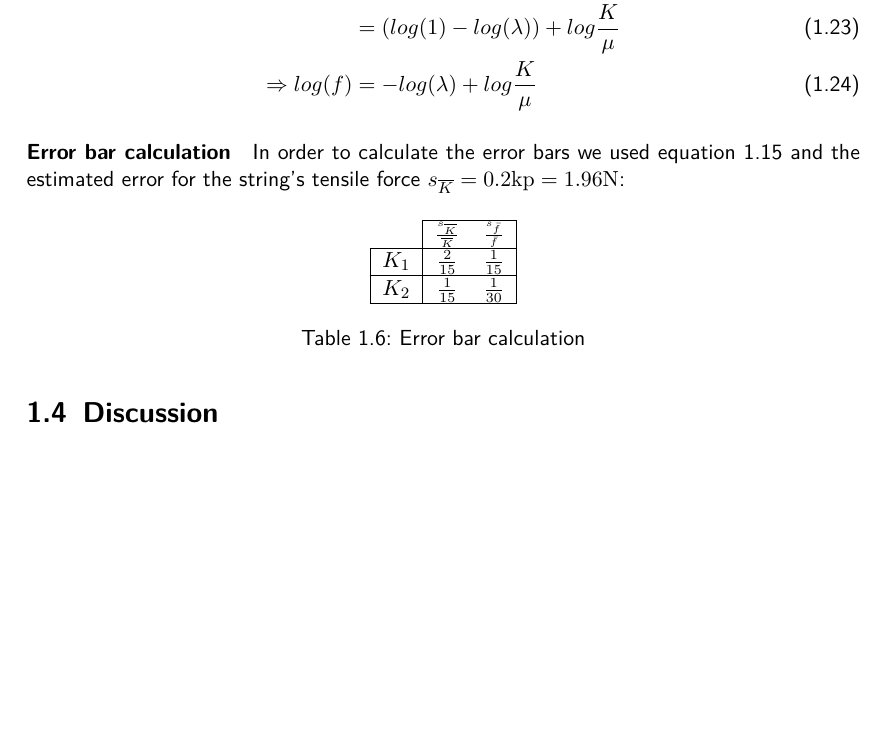
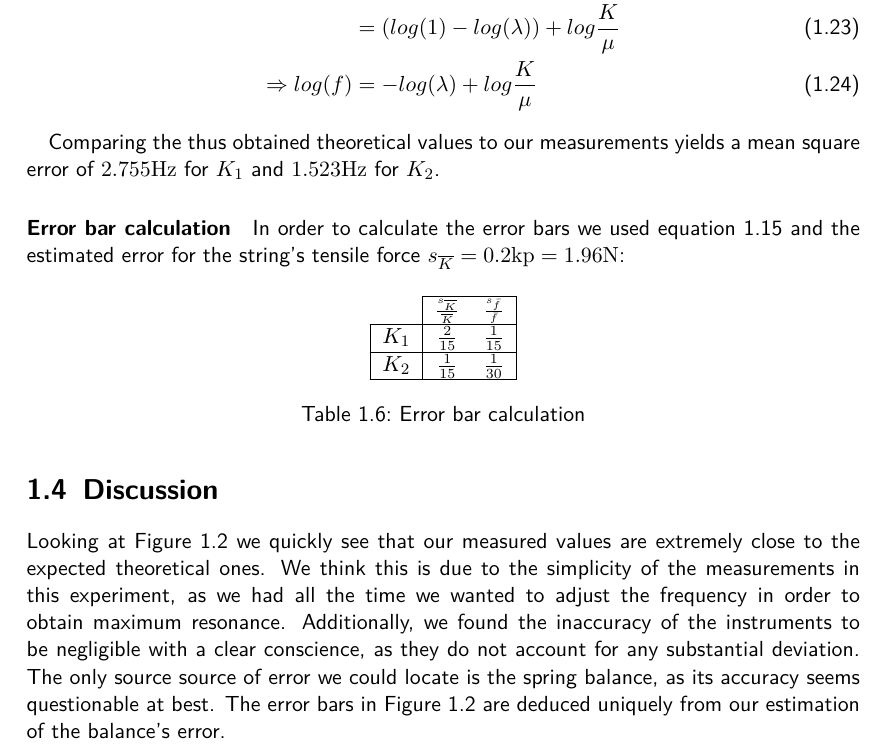
Before and after one commit to HappyEmu/physics-reports, a LaTeX document (exp2/report/report2.tex): part of page 8 of 9, cut so that both start at the same text, the shorter picture padded with empty space. Compiled offline with pdfLaTeX.

Commit message:
added discussion (CAUTION)
May have fucked things up with git and texmaker... please check
everything is where it should be

```diff
--- a/exp2/report/report2.tex
+++ b/exp2/report/report2.tex
@@ -201,6 +201,8 @@ log(f) &= log\left(\frac{1}{\lambda}\cdot\sqrt{\frac{K}{\mu}}\right)\\
 &=\left(log(1) - log(\lambda)\right) + log\frac{K}{\mu}\\
 \Rightarrow log(f) &=-log(\lambda) + log\frac{K}{\mu}
 \end{align}
+
+Comparing the thus obtained theoretical values to our measurements yields a mean square error of $2.755\unit{Hz}$ for $K_1$ and $1.523\unit{Hz}$ for $K_2$.
 
 \paragraph*{Error bar calculation} In order to calculate the error bars we used equation \ref{eq:relerror} and the estimated error for the string's tensile force $s_{\overline{K}}=0.2 \unit{kp} = 1.96 \unit{N}$:
 
@@ -216,7 +218,9 @@ $K_2$ & \small$\frac{1}{15}$ & \small$\frac{1}{30}$\\ \hline
 \end{table}
 
 
+
 \section{Discussion}
+Looking at Figure 1.2 we quickly see that our measured values are extremely close to the expected theoretical ones. We think this is due to the simplicity of the measurements in this experiment, as we had all the time we wanted to adjust the frequency in order to obtain maximum resonance. Additionally, we found the inaccuracy of the instruments to be negligible with a clear conscience, as they do not account for any substantial deviation. The only source source of error we could locate is the spring balance, as its accuracy seems questionable at best. The error bars in Figure 1.2 are deduced uniquely from our estimation of the balance's error.
 
 \begin{thebibliography}{9}
 
```
Also changed, not shown: exp2/report/report2.tex (2 more changed lines).
